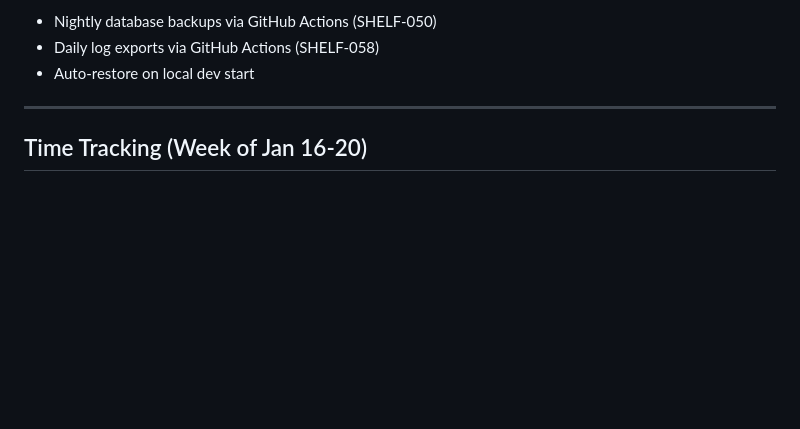
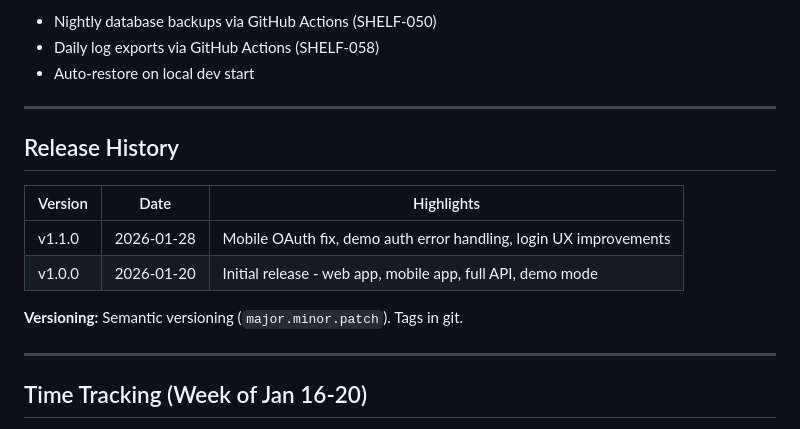
Before and after one commit to akuligowski9/the-shelf, a Markdown page: docs/PROGRESS.md, the part around the change. Rendered like a GitHub page; blank space fills up the shorter version.

Commit message:
Add Release History section to PROGRESS.md

```diff
--- a/docs/PROGRESS.md
+++ b/docs/PROGRESS.md
@@ -22,6 +22,17 @@ Full REST API with all endpoints, PostgreSQL database, import/export with previe
 - Nightly database backups via GitHub Actions (SHELF-050)
 - Daily log exports via GitHub Actions (SHELF-058)
 - Auto-restore on local dev start
+
+---
+
+## Release History
+
+| Version | Date | Highlights |
+|---------|------|------------|
+| v1.1.0 | 2026-01-28 | Mobile OAuth fix, demo auth error handling, login UX improvements |
+| v1.0.0 | 2026-01-20 | Initial release - web app, mobile app, full API, demo mode |
+
+**Versioning:** Semantic versioning (`major.minor.patch`). Tags in git.
 
 ---
 
```
